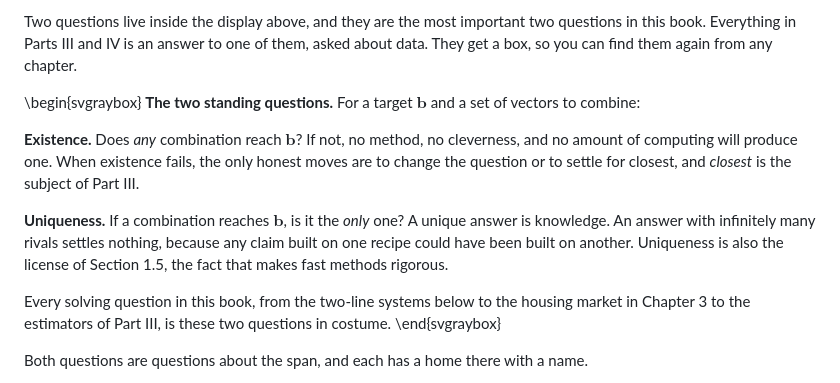
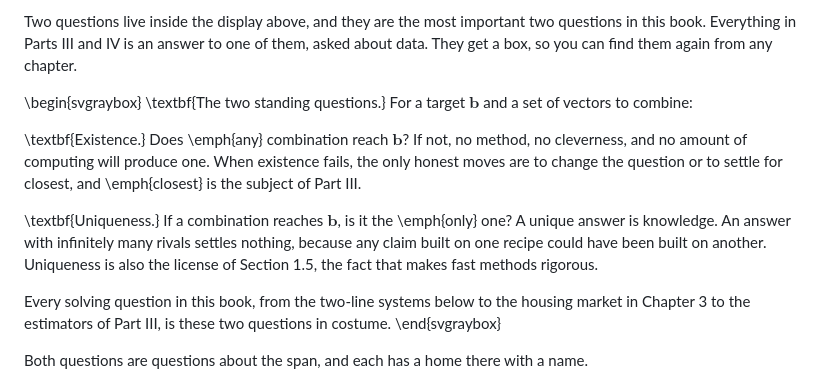
Before and after one commit to joshuacook/clae, a Markdown page: chapter_notes/drafts-v9/ch01-v5-draft.md, the part around the change. GitHub-like rendering.

Commit message:
ch1 V6: klaxon box body in raw LaTeX (pandoc passes raw environments through whole; markdown inside rendered literally)
Co-Authored-By: Claude Fable 5 <noreply@anthropic.com>
Claude-Session: https://claude.ai/code/session_01QHVo4KzARxbxqYrtrErhpz

```diff
--- a/chapter_notes/drafts-v9/ch01-v5-draft.md
+++ b/chapter_notes/drafts-v9/ch01-v5-draft.md
@@ -532,11 +532,11 @@ This is a system of linear equations wearing this chapter's clothes, and everyth
 Two questions live inside the display above, and they are the most important two questions in this book. Everything in Parts III and IV is an answer to one of them, asked about data. They get a box, so you can find them again from any chapter.
 
 \begin{svgraybox}
-**The two standing questions.** For a target $\mathbf{b}$ and a set of vectors to combine:
+\textbf{The two standing questions.} For a target $\mathbf{b}$ and a set of vectors to combine:
 
-**Existence.** Does *any* combination reach $\mathbf{b}$? If not, no method, no cleverness, and no amount of computing will produce one. When existence fails, the only honest moves are to change the question or to settle for closest, and *closest* is the subject of Part III.
+\textbf{Existence.} Does \emph{any} combination reach $\mathbf{b}$? If not, no method, no cleverness, and no amount of computing will produce one. When existence fails, the only honest moves are to change the question or to settle for closest, and \emph{closest} is the subject of Part III.
 
-**Uniqueness.** If a combination reaches $\mathbf{b}$, is it the *only* one? A unique answer is knowledge. An answer with infinitely many rivals settles nothing, because any claim built on one recipe could have been built on another. Uniqueness is also the license of Section 1.5, the fact that makes fast methods rigorous.
+\textbf{Uniqueness.} If a combination reaches $\mathbf{b}$, is it the \emph{only} one? A unique answer is knowledge. An answer with infinitely many rivals settles nothing, because any claim built on one recipe could have been built on another. Uniqueness is also the license of Section 1.5, the fact that makes fast methods rigorous.
 
 Every solving question in this book, from the two-line systems below to the housing market in Chapter 3 to the estimators of Part III, is these two questions in costume.
 \end{svgraybox}
```
